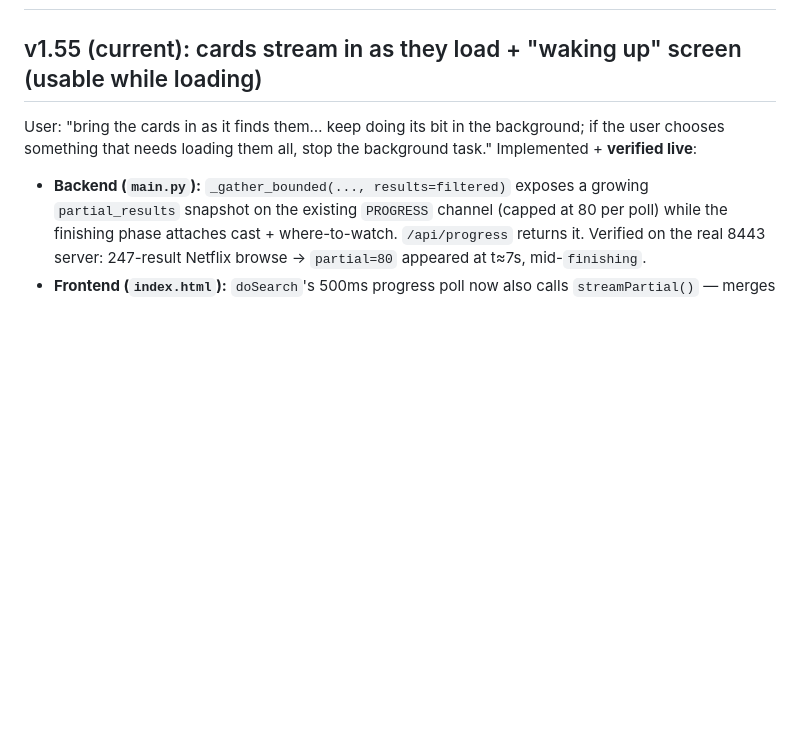
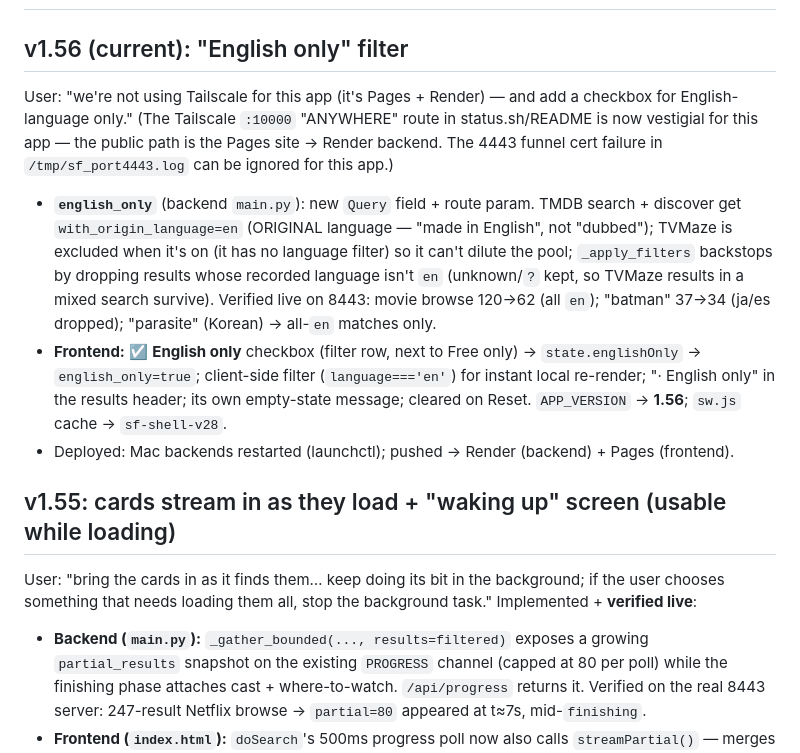
Before and after one commit to mas-ghub/stream-finder, a Markdown page: SESSION.md, the part around the change. GitHub-like rendering; blank space fills up the shorter version.

Commit message:
SESSION: v1.56 English-only filter + note Tailscale route is vestigial (app is Pages+Render)

```diff
--- a/SESSION.md
+++ b/SESSION.md
@@ -5,7 +5,24 @@ Last updated: the "Chrome local-network block → permission flow" session.
 
 ## FUTURE IDEA (user, not now): host without depending on the Mac staying on/awake/logged in (e.g. always-on hosting). Mac currently needs: plugged in, lid open, logged in. `sudo pmset -c sleep 0` applied (display sleep still 10 min).
 
-## v1.55 (current): cards stream in as they load + "waking up" screen (usable while loading)
+## v1.56 (current): "English only" filter
+User: "we're not using Tailscale for this app (it's Pages + Render) — and add a checkbox for
+English-language only." (The Tailscale `:10000` "ANYWHERE" route in status.sh/README is now
+vestigial for this app — the public path is the Pages site → Render backend. The 4443 funnel
+cert failure in `/tmp/sf_port4443.log` can be ignored for this app.)
+- **`english_only`** (backend `main.py`): new `Query` field + route param. TMDB search + discover
+  get `with_origin_language=en` (ORIGINAL language — "made in English", not "dubbed"); TVMaze is
+  excluded when it's on (it has no language filter) so it can't dilute the pool; `_apply_filters`
+  backstops by dropping results whose recorded language isn't `en` (unknown/`?` kept, so TVMaze
+  results in a mixed search survive). Verified live on 8443: movie browse 120→62 (all `en`);
+  "batman" 37→34 (ja/es dropped); "parasite" (Korean) → all-`en` matches only.
+- **Frontend:** ☑️ **English only** checkbox (filter row, next to Free only) → `state.englishOnly`
+  → `english_only=true`; client-side filter (`language==='en'`) for instant local re-render;
+  "· English only" in the results header; its own empty-state message; cleared on Reset.
+  `APP_VERSION` → **1.56**; `sw.js` cache → `sf-shell-v28`.
+- Deployed: Mac backends restarted (launchctl); pushed → Render (backend) + Pages (frontend).
+
+## v1.55: cards stream in as they load + "waking up" screen (usable while loading)
 User: "bring the cards in as it finds them… keep doing its bit in the background; if the user
 chooses something that needs loading them all, stop the background task." Implemented + **verified live**:
 - **Backend (`main.py`):** `_gather_bounded(..., results=filtered)` exposes a growing
```
